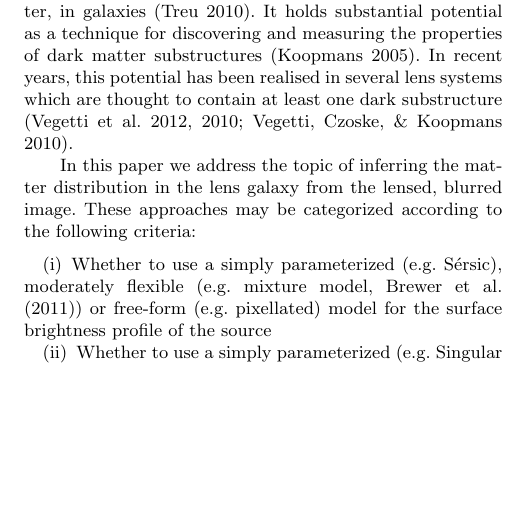
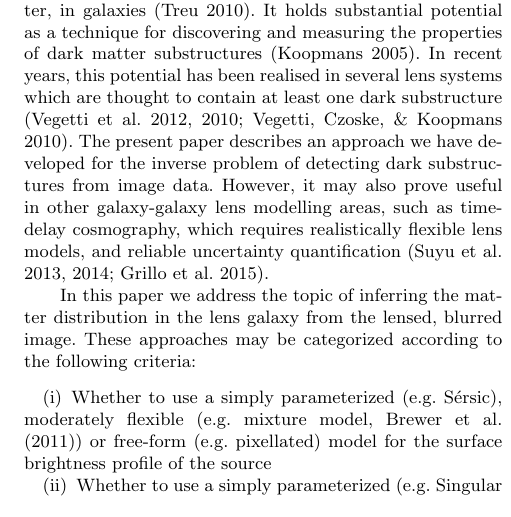
Before and after one commit to eggplantbren/Lensing2, a LaTeX paper (Papers/ms.tex): part of one column of page 1 of 6, cut so that both start at the same text, the shorter picture padded with empty space. Compiled offline with pdfLaTeX; a LaTeX package or settings file that is missing is left out.

Commit message:
Time delay refs

```diff
--- a/Papers/ms.tex
+++ b/Papers/ms.tex
@@ -62,7 +62,13 @@ the distribution of matter, including dark matter, in galaxies
 and measuring the properties of dark matter substructures \citep{koopmans}.
 In recent years, this potential has been realised in several lens systems
 which are thought to contain at least one dark substructure
-\citep{vegetti1, vegetti2, vegetti3}.
+\citep{vegetti1, vegetti2, vegetti3}. The present paper describes an
+approach we have developed for the inverse problem of detecting dark
+substructures from image data. However, it may also prove useful in other
+galaxy-galaxy lens modelling areas, such as time-delay cosmography, which
+requires realistically flexible lens models, and reliable uncertainty
+quantification
+\citep{2013ApJ...766...70S, 2014ApJ...788L..35S, grillo}.
 
 In this paper we address the topic of
 inferring the matter distribution in the lens galaxy from the lensed,
```
Also changed, not shown: Papers/ms.tex (9 more changed lines).
